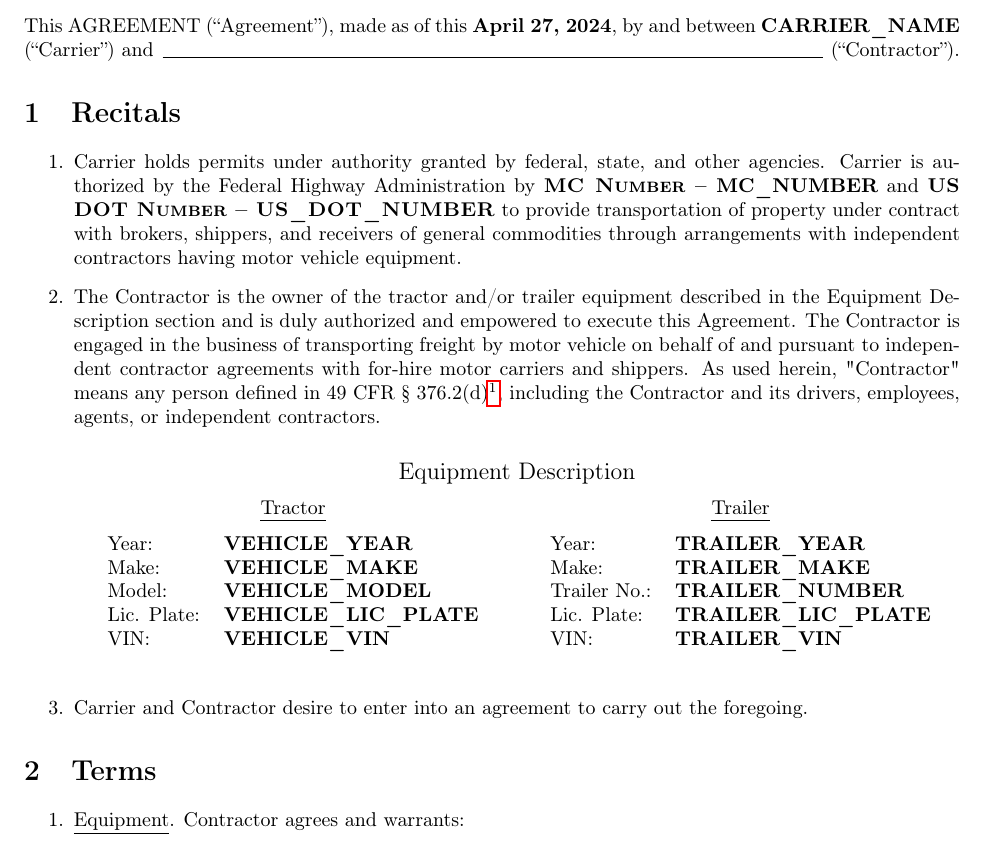
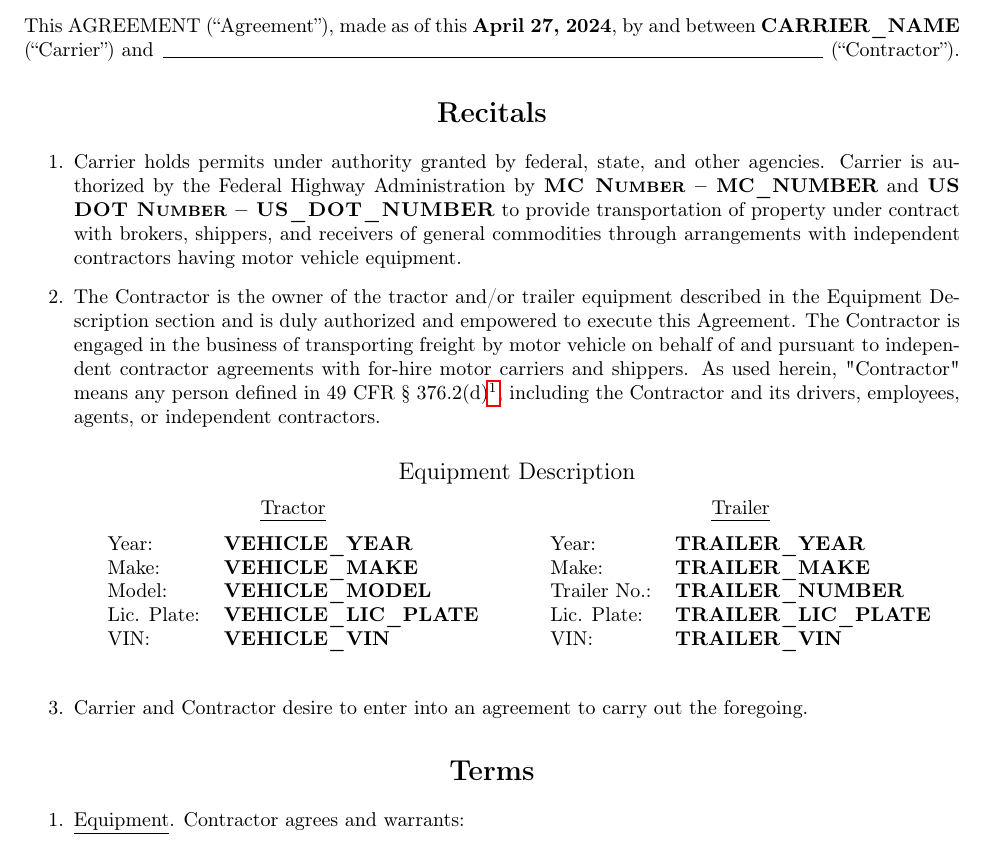
Before and after one commit to EvilCheetah/latex, a LaTeX document (Lease Agreement/main.tex, which reads Lease Agreement/config/titlesec.tex): part of page 1 of 10, cut so that both start at the same text. Compiled offline with pdfLaTeX.

Commit message:
add(): formatting for `section`

```diff
--- a/Lease Agreement/config/titlesec.tex
+++ b/Lease Agreement/config/titlesec.tex
@@ -1,5 +1,14 @@
 % \usepackage{titlesec}
 
+\titleformat{\section}
+{%
+    \bfseries%
+    \centering%
+    \Large%
+}
+{}
+{0em}
+{}
 
 % ------- Title Formatting ------- %
 \titleformat{\subsection}
```
